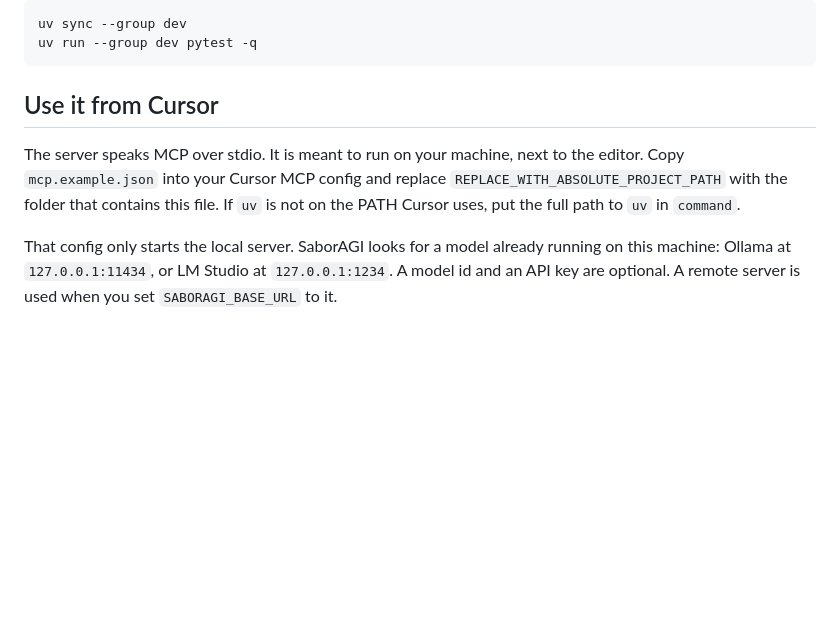
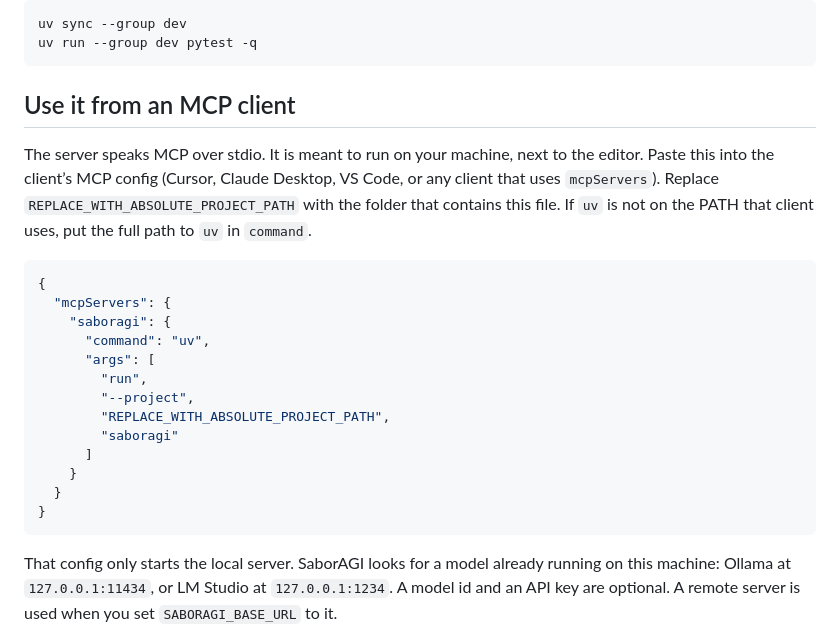
Before and after one commit to walkowicz19/sabor-agi, a Markdown page: README.md, the part around the change. Rendered like a GitHub page; blank space fills up the shorter version.

Commit message:
Add a copy-paste MCP config block to the README.
Co-authored-by: Cursor <cursoragent@cursor.com>

````diff
--- a/README.md
+++ b/README.md
@@ -26,9 +26,25 @@ uv sync --group dev
 uv run --group dev pytest -q
 ```
 
-## Use it from Cursor
+## Use it from an MCP client
 
-The server speaks MCP over stdio. It is meant to run on your machine, next to the editor. Copy `mcp.example.json` into your Cursor MCP config and replace `REPLACE_WITH_ABSOLUTE_PROJECT_PATH` with the folder that contains this file. If `uv` is not on the PATH Cursor uses, put the full path to `uv` in `command`.
+The server speaks MCP over stdio. It is meant to run on your machine, next to the editor. Paste this into the client’s MCP config (Cursor, Claude Desktop, VS Code, or any client that uses `mcpServers`). Replace `REPLACE_WITH_ABSOLUTE_PROJECT_PATH` with the folder that contains this file. If `uv` is not on the PATH that client uses, put the full path to `uv` in `command`.
+
+```json
+{
+  "mcpServers": {
+    "saboragi": {
+      "command": "uv",
+      "args": [
+        "run",
+        "--project",
+        "REPLACE_WITH_ABSOLUTE_PROJECT_PATH",
+        "saboragi"
+      ]
+    }
+  }
+}
+```
 
 That config only starts the local server. SaborAGI looks for a model already running on this machine: Ollama at `127.0.0.1:11434`, or LM Studio at `127.0.0.1:1234`. A model id and an API key are optional. A remote server is used when you set `SABORAGI_BASE_URL` to it.
 
````
